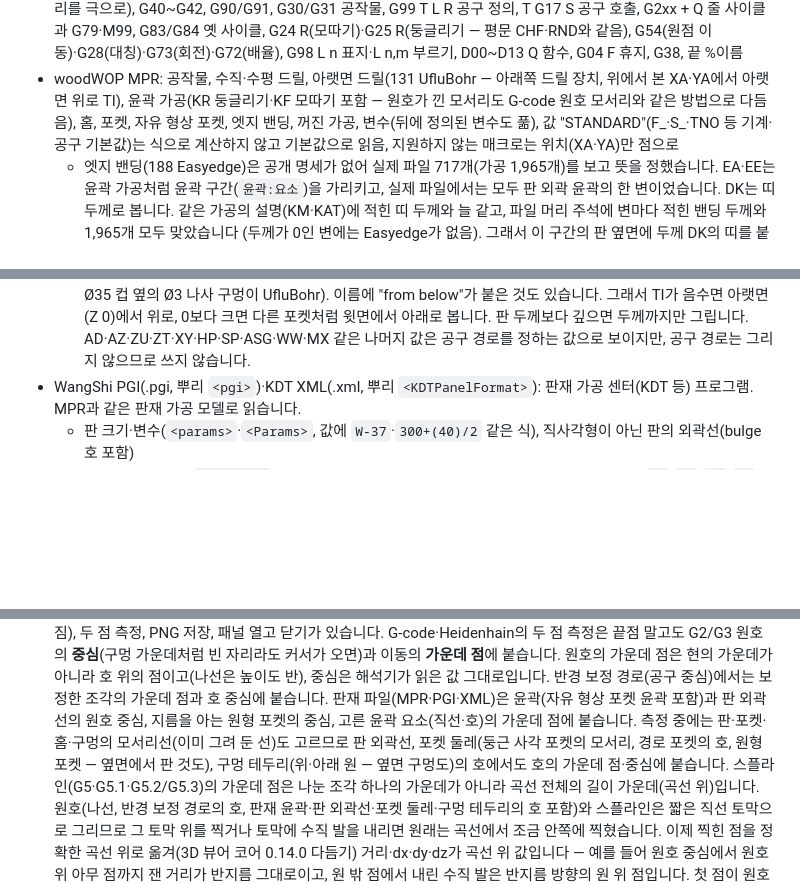
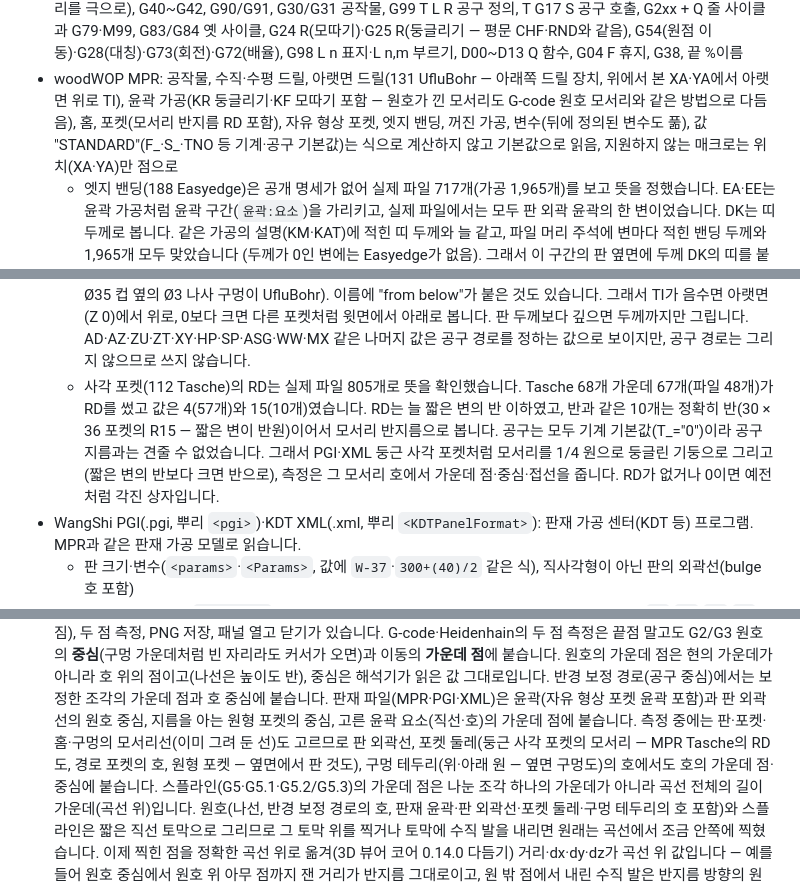
Before and after one commit to GyuTae-Kim/opencad-nc, a Markdown page: README.md, 3 parts joined by grey strips. Rendered like a GitHub page; blank space fills up the shorter version.

```diff
--- a/README.md
+++ b/README.md
@@ -106,7 +106,7 @@ WangShi PGI·KDT XML은 공개 형식 설명서가 없어, 비공개 리더의
   G24 R(모따기)·G25 R(둥글리기 — 평문 CHF·RND와 같음),
   G54(원점 이동)·G28(대칭)·G73(회전)·G72(배율), G98 L n 표지·L n,m 부르기, D00~D13 Q 함수, G04 F 휴지, G38, 끝 %이름
 - woodWOP MPR: 공작물, 수직·수평 드릴, 아랫면 드릴(131 UfluBohr — 아래쪽 드릴 장치, 위에서 본 XA·YA에서 아랫면 위로 TI),
-  윤곽 가공(KR 둥글리기·KF 모따기 포함 — 원호가 낀 모서리도 G-code 원호 모서리와 같은 방법으로 다듬음), 홈, 포켓, 자유 형상 포켓, 엣지 밴딩, 꺼진 가공, 변수(뒤에 정의된 변수도 풂), 값 "STANDARD"(F_·S_·TNO 등 기계·공구 기본값)는
+  윤곽 가공(KR 둥글리기·KF 모따기 포함 — 원호가 낀 모서리도 G-code 원호 모서리와 같은 방법으로 다듬음), 홈, 포켓(모서리 반지름 RD 포함), 자유 형상 포켓, 엣지 밴딩, 꺼진 가공, 변수(뒤에 정의된 변수도 풂), 값 "STANDARD"(F_·S_·TNO 등 기계·공구 기본값)는
   식으로 계산하지 않고 기본값으로 읽음, 지원하지 않는 매크로는 위치(XA·YA)만 점으로
   - 엣지 밴딩(188 Easyedge)은 공개 명세가 없어 실제 파일 717개(가공 1,965개)를 보고 뜻을 정했습니다.
     EA·EE는 윤곽 가공처럼 윤곽 구간(`윤곽:요소`)을 가리키고, 실제 파일에서는 모두 판 외곽 윤곽의 한 변이었습니다.
@@ -122,6 +122,10 @@ WangShi PGI·KDT XML은 공개 형식 설명서가 없어, 비공개 리더의
     Ø3 나사 구멍이 UfluBohr). 이름에 "from below"가 붙은 것도 있습니다. 그래서 TI가 음수면 아랫면(Z 0)에서 위로, 0보다 크면 다른 포켓처럼 윗면에서 아래로
     봅니다. 판 두께보다 깊으면 두께까지만 그립니다. AD·AZ·ZU·ZT·XY·HP·SP·ASG·WW·MX 같은 나머지 값은 공구 경로를 정하는 값으로 보이지만,
     공구 경로는 그리지 않으므로 쓰지 않습니다.
+  - 사각 포켓(112 Tasche)의 RD는 실제 파일 805개로 뜻을 확인했습니다. Tasche 68개 가운데 67개(파일 48개)가 RD를 썼고 값은 4(57개)와 15(10개)였습니다.
+    RD는 늘 짧은 변의 반 이하였고, 반과 같은 10개는 정확히 반(30 × 36 포켓의 R15 — 짧은 변이 반원)이어서 모서리 반지름으로 봅니다.
+    공구는 모두 기계 기본값(T_="0")이라 공구 지름과는 견줄 수 없었습니다. 그래서 PGI·XML 둥근 사각 포켓처럼 모서리를 1/4 원으로 둥글린 기둥으로
+    그리고(짧은 변의 반보다 크면 반으로), 측정은 그 모서리 호에서 가운데 점·중심·접선을 줍니다. RD가 없거나 0이면 예전처럼 각진 상자입니다.
 - WangShi PGI(.pgi, 뿌리 `<pgi>`)·KDT XML(.xml, 뿌리 `<KDTPanelFormat>`): 판재 가공 센터(KDT 등) 프로그램. MPR과 같은 판재 가공 모델로 읽습니다.
   - 판 크기·변수(`<params>`·`<Params>`, 값에 `W-37`·`300+(40)/2` 같은 식), 직사각형이 아닌 판의 외곽선(bulge 호 포함)
   - 여섯 면 구멍(PGI `direction` z-·z+·x+·x-·y+·y-, XML TypeNo 1·8·2 + Quadrant), 구멍 줄(`no`·`xi`·`yi`·`zi`), 노치 벽 위의 옆면 구멍,
@@ -211,7 +215,7 @@ WangShi PGI·KDT XML은 공개 형식 설명서가 없어, 비공개 리더의
    원호의 가운데 점은 현의 가운데가 아니라 호 위의 점이고(나선은 높이도 반), 중심은 해석기가 읽은 값 그대로입니다.
    반경 보정 경로(공구 중심)에서는 보정한 조각의 가운데 점과 호 중심에 붙습니다.
    판재 파일(MPR·PGI·XML)은 윤곽(자유 형상 포켓 윤곽 포함)과 판 외곽선의 원호 중심, 지름을 아는 원형 포켓의 중심, 고른 윤곽 요소(직선·호)의 가운데 점에 붙습니다.
-   측정 중에는 판·포켓·홈·구멍의 모서리선(이미 그려 둔 선)도 고르므로 판 외곽선, 포켓 둘레(둥근 사각 포켓의 모서리, 경로 포켓의 호, 원형 포켓 —
+   측정 중에는 판·포켓·홈·구멍의 모서리선(이미 그려 둔 선)도 고르므로 판 외곽선, 포켓 둘레(둥근 사각 포켓의 모서리 — MPR Tasche의 RD도, 경로 포켓의 호, 원형 포켓 —
    옆면에서 판 것도), 구멍 테두리(위·아래 원 — 옆면 구멍도)의 호에서도 호의 가운데 점·중심에 붙습니다.
    스플라인(G5·G5.1·G5.2/G5.3)의 가운데 점은 나눈 조각 하나의 가운데가 아니라 곡선 전체의 길이 가운데(곡선 위)입니다.
    원호(나선, 반경 보정 경로의 호, 판재 윤곽·판 외곽선·포켓 둘레·구멍 테두리의 호 포함)와 스플라인은 짧은 직선 토막으로 그리므로 그 토막 위를 찍거나
```
Also changed, not shown: other parts of README.md (+17 -7 lines).
